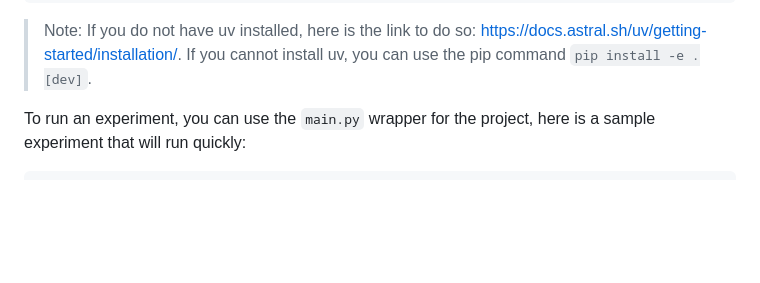
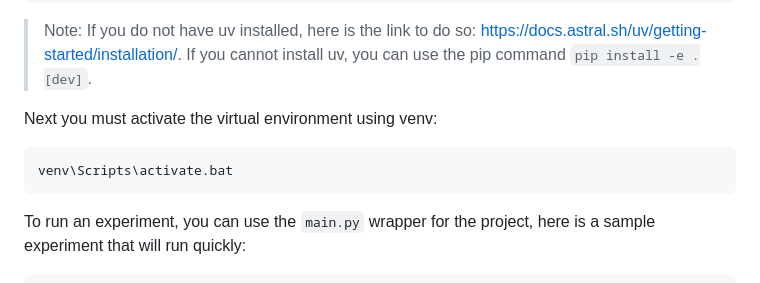
Before and after one commit to Suave101/CausualMechanisticInterpretability, a Markdown page: README.md, the part around the change. GitHub-like rendering; blank space fills up the shorter version.

Commit message:
Add venv activation to quickstart

````diff
--- a/README.md
+++ b/README.md
@@ -14,6 +14,11 @@ After that, you must download the required libraries using uv:
 uv sync
 ```
 > Note: If you do not have uv installed, here is the link to do so: [https://docs.astral.sh/uv/getting-started/installation/](https://docs.astral.sh/uv/getting-started/installation/). If you cannot install uv, you can use the pip command `pip install -e .[dev]`.
+
+Next you must activate the virtual environment using venv:
+```bash
+venv\Scripts\activate.bat
+```
 
 To run an experiment, you can use the `main.py` wrapper for the project, here is a sample experiment that will run quickly:
 ```bash
````
